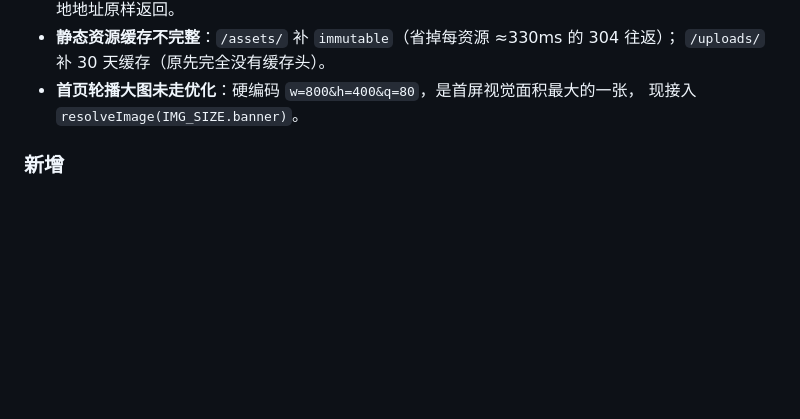
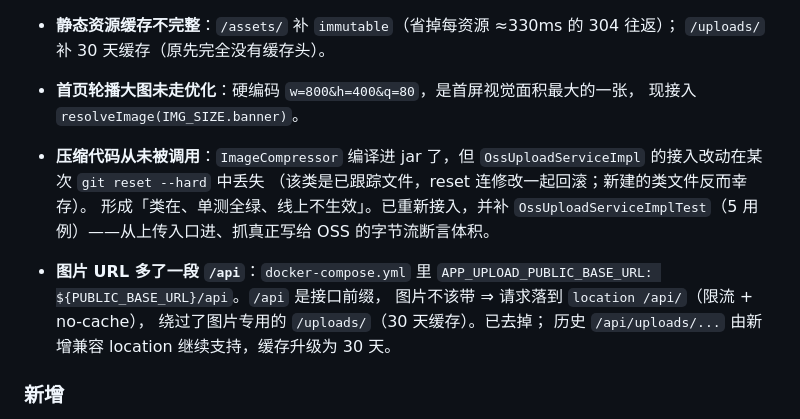
Before and after one commit to we1-230/PeakFlow, a Markdown page: CHANGELOG.md, the part around the change. Drawn GitHub-style; blank space fills up the shorter version.

```diff
--- a/CHANGELOG.md
+++ b/CHANGELOG.md
@@ -28,6 +28,17 @@
   `/uploads/` 补 30 天缓存（原先完全没有缓存头）。
 - **首页轮播大图未走优化**：硬编码 `w=800&h=400&q=80`，是首屏视觉面积最大的一张，
   现接入 `resolveImage(IMG_SIZE.banner)`。
+
+- **压缩代码从未被调用**：`ImageCompressor` 编译进 jar 了，但
+  `OssUploadServiceImpl` 的接入改动在某次 `git reset --hard` 中丢失
+  （该类是已跟踪文件，reset 连修改一起回滚；新建的类文件反而幸存）。
+  形成「类在、单测全绿、线上不生效」。已重新接入，并补
+  `OssUploadServiceImplTest`（5 用例）——从上传入口进、抓真正写给 OSS 的字节流断言体积。
+- **图片 URL 多了一段 `/api`**：`docker-compose.yml` 里
+  `APP_UPLOAD_PUBLIC_BASE_URL: ${PUBLIC_BASE_URL}/api`。`/api` 是接口前缀，
+  图片不该带 ⇒ 请求落到 `location /api/`（限流 + no-cache），
+  绕过了图片专用的 `/uploads/`（30 天缓存）。已去掉；
+  历史 `/api/uploads/...` 由新增兼容 location 继续支持，缓存升级为 30 天。
 
 ### 新增
 
```
Also changed, not shown: docs/线上性能优化报告.md (+53 -0 lines).
